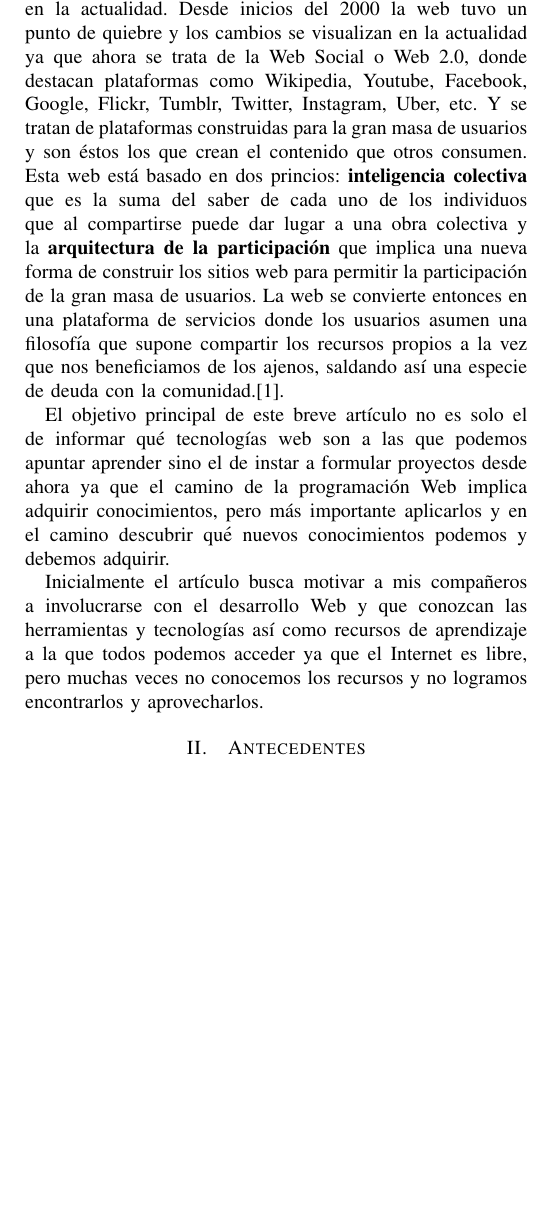
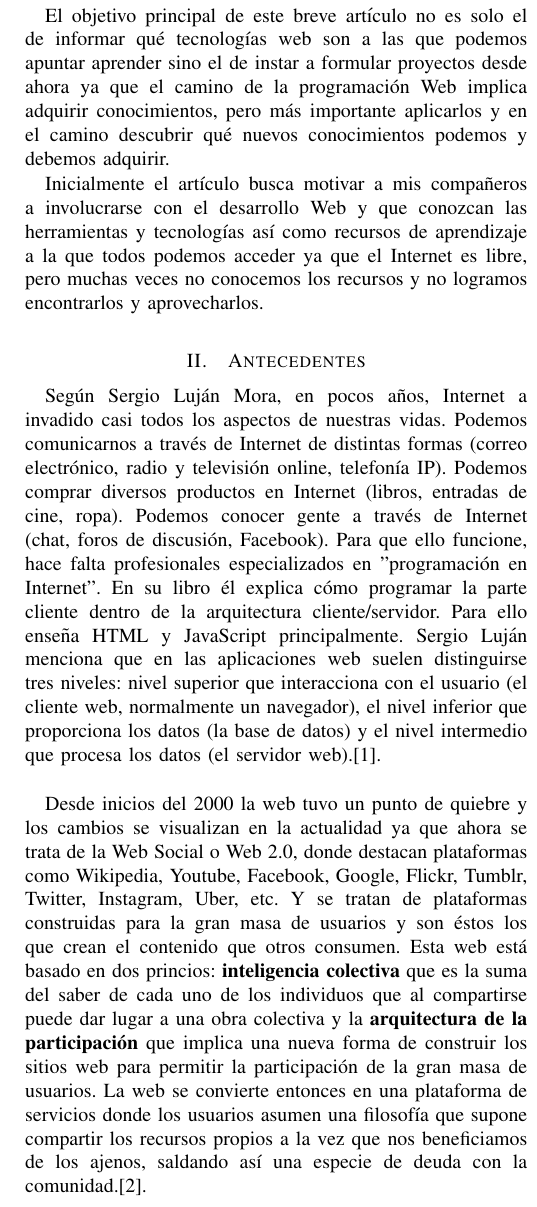
Before and after one commit to hbars512/latexproject, a LaTeX paper (articulo.tex): part of one column of page 2 of 2 before the commit and part of one column of page 2 of 3 after it, cut so that both start at the same text, the shorter picture padded with empty space. Compiled offline with pdfLaTeX.

Commit message:
Agregados dos antecedentes e Introducción acortada

```diff
--- a/articulo.tex
+++ b/articulo.tex
@@ -117,20 +117,8 @@ programación web es muy interesante y amplia, el hecho de que el lenguaje de
 programación más popular y usado sea JavaScript, que es el lenguaje que nos
 permite interactuar con los navegadores Web, no hace más que confirmar lo
 anteriormente mencionado, es por ésto que es importante conocer un poco más la
-esencia de la Web en la actualidad. Desde inicios del 2000 la web tuvo un punto
-de quiebre y los cambios se visualizan en la actualidad ya que ahora se trata
-de la Web Social o Web 2.0, donde destacan plataformas como Wikipedia, Youtube,
-Facebook, Google, Flickr, Tumblr, Twitter, Instagram, Uber, etc. Y se tratan de
-plataformas construidas para la gran masa de usuarios y son éstos los que crean
-el contenido que otros consumen. Esta web está basado en dos princios:
-\textbf{inteligencia colectiva} que es la suma del saber de cada uno de los
-individuos que al compartirse puede dar lugar a una obra colectiva y la
-\textbf{arquitectura de la participación} que implica una nueva forma de
-construir los sitios web para permitir la participación de la gran masa de
-usuarios. La web se convierte entonces en una plataforma de servicios donde los
-usuarios asumen una filosofía que supone compartir los recursos propios a la
-vez que nos beneficiamos de los ajenos, saldando así una especie de deuda con
-la comunidad.\cite{NataliaVazquezWeb2007}.
+esencia de la Web en la actualidad.
+
 
 El objetivo principal de este breve artículo no es solo el de informar qué
 tecnologías web son a las que podemos apuntar aprender sino el de instar a
@@ -145,6 +133,37 @@ muchas veces no conocemos los recursos y no logramos encontrarlos y
 aprovecharlos.
 
 \section{Antecedentes}
+Según Sergio Luján Mora, en pocos años, Internet a invadido casi todos los
+aspectos de nuestras vidas. Podemos comunicarnos a través de Internet de
+distintas formas (correo electrónico, radio y televisión online, telefonía IP).
+Podemos comprar diversos productos en Internet (libros, entradas de cine,
+ropa). Podemos conocer gente a través de Internet (chat, foros de discusión,
+Facebook). Para que ello funcione, hace falta profesionales especializados en
+"programación en Internet". En su libro él explica cómo programar la parte
+cliente dentro de la arquitectura cliente/servidor. Para ello enseña HTML y
+JavaScript principalmente. Sergio Luján menciona que en las aplicaciones web
+suelen distinguirse tres niveles: nivel superior que interacciona con el
+usuario (el cliente web, normalmente un navegador), el nivel inferior que
+proporciona los datos (la base de datos) y el nivel intermedio que procesa los
+datos (el servidor web).\cite{SergioLujan2001}.
+\newline
+
+Desde inicios del 2000 la web tuvo un punto
+de quiebre y los cambios se visualizan en la actualidad ya que ahora se trata
+de la Web Social o Web 2.0, donde destacan plataformas como Wikipedia, Youtube,
+Facebook, Google, Flickr, Tumblr, Twitter, Instagram, Uber, etc. Y se tratan de
+plataformas construidas para la gran masa de usuarios y son éstos los que crean
+el contenido que otros consumen. Esta web está basado en dos princios:
+\textbf{inteligencia colectiva} que es la suma del saber de cada uno de los
+individuos que al compartirse puede dar lugar a una obra colectiva y la
+\textbf{arquitectura de la participación} que implica una nueva forma de
+construir los sitios web para permitir la participación de la gran masa de
+usuarios. La web se convierte entonces en una plataforma de servicios donde los
+usuarios asumen una filosofía que supone compartir los recursos propios a la
+vez que nos beneficiamos de los ajenos, saldando así una especie de deuda con
+la comunidad.\cite{NataliaVazquezWeb2007}.
+\newline
+
 
 
 
```
Also changed, not shown: articulo.bbl, articulo.pdf, 7 other files.
